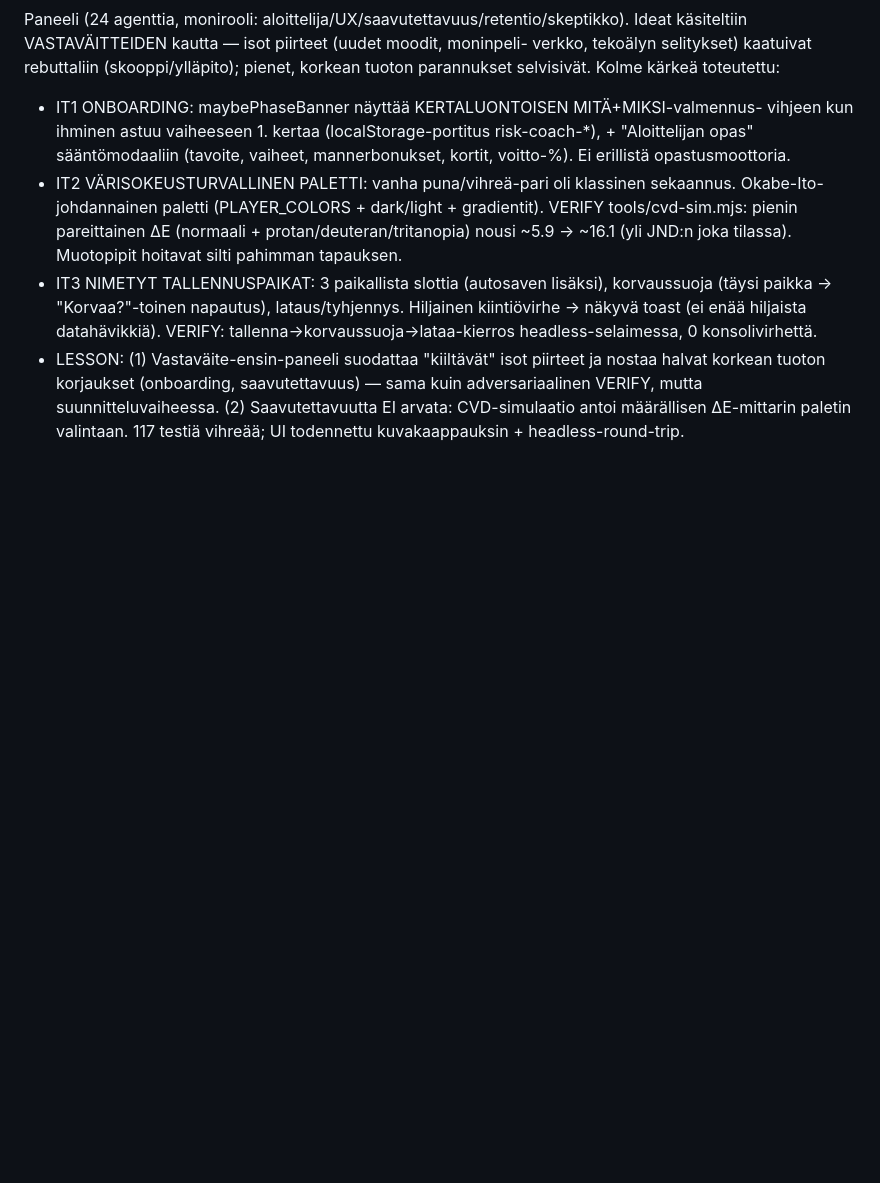
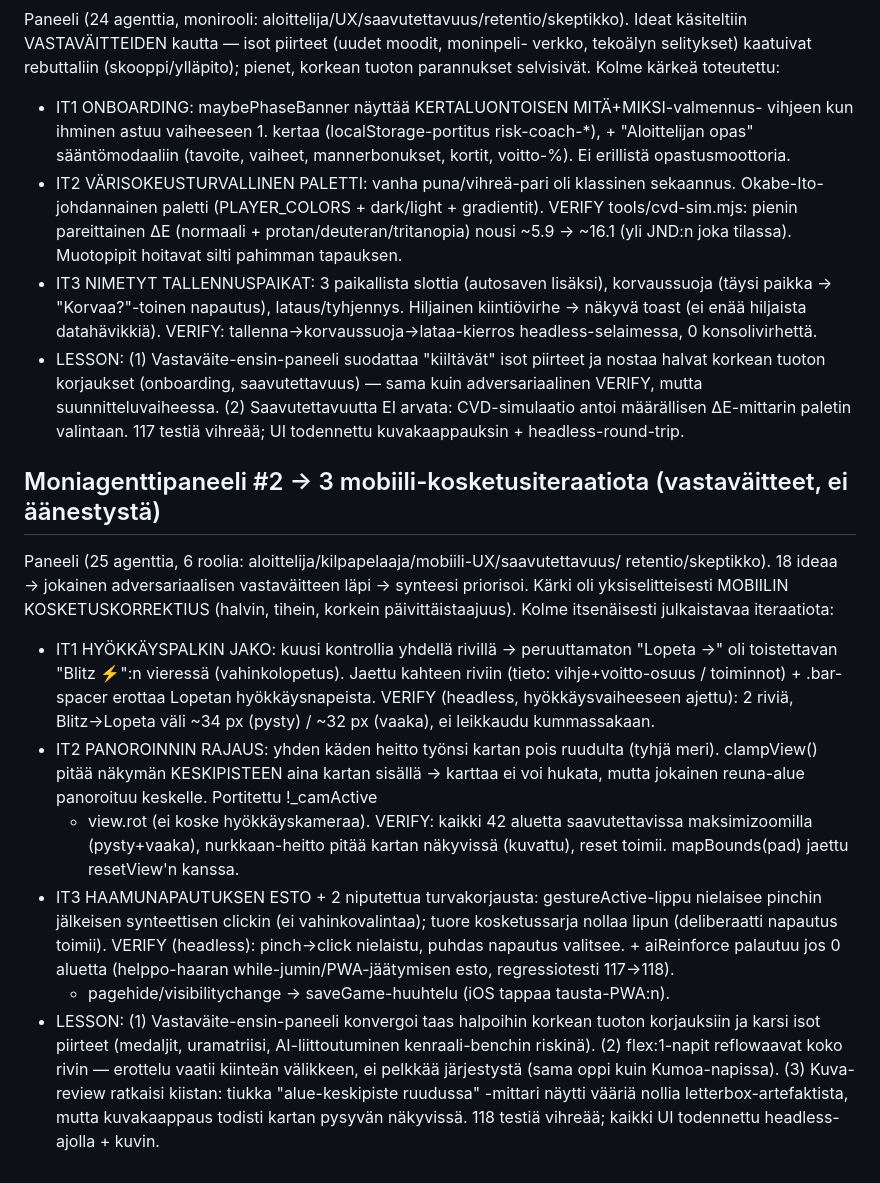
Before and after one commit to krytkonen/risk, a Markdown page: DEVLOG.md, the part around the change. Drawn GitHub-style; blank space fills up the shorter version.

Commit message:
DEVLOG: panel #2 + 3 mobile-touch iterations
Record the second rebuttal-driven panel and the three shipped iterations
(attack-bar split, pan clamp, gesture-tap suppression + safety fixes),
each with its verification method and lessons.

Co-Authored-By: Claude Opus 4.8 <noreply@anthropic.com>
Claude-Session: https://claude.ai/code/session_01U2m8P5RLn5nGEGS4FGefXk

```diff
--- a/DEVLOG.md
+++ b/DEVLOG.md
@@ -752,3 +752,33 @@ korkean tuoton parannukset selvisivät. Kolme kärkeä toteutettu:
   kuin adversariaalinen VERIFY, mutta suunnitteluvaiheessa. (2) Saavutettavuutta
   EI arvata: CVD-simulaatio antoi määrällisen ΔE-mittarin paletin valintaan.
   117 testiä vihreää; UI todennettu kuvakaappauksin + headless-round-trip.
+
+## Moniagenttipaneeli #2 → 3 mobiili-kosketusiteraatiota (vastaväitteet, ei äänestystä)
+Paneeli (25 agenttia, 6 roolia: aloittelija/kilpapelaaja/mobiili-UX/saavutettavuus/
+retentio/skeptikko). 18 ideaa → jokainen adversariaalisen vastaväitteen läpi →
+synteesi priorisoi. Kärki oli yksiselitteisesti MOBIILIN KOSKETUSKORREKTIUS (halvin,
+tihein, korkein päivittäistaajuus). Kolme itsenäisesti julkaistavaa iteraatiota:
+- IT1 HYÖKKÄYSPALKIN JAKO: kuusi kontrollia yhdellä rivillä → peruuttamaton
+  "Lopeta →" oli toistettavan "Blitz ⚡":n vieressä (vahinkolopetus). Jaettu
+  kahteen riviin (tieto: vihje+voitto-osuus / toiminnot) + .bar-spacer erottaa
+  Lopetan hyökkäysnapeista. VERIFY (headless, hyökkäysvaiheeseen ajettu): 2 riviä,
+  Blitz→Lopeta väli ~34 px (pysty) / ~32 px (vaaka), ei leikkaudu kummassakaan.
+- IT2 PANOROINNIN RAJAUS: yhden käden heitto työnsi kartan pois ruudulta (tyhjä
+  meri). clampView() pitää näkymän KESKIPISTEEN aina kartan sisällä → karttaa ei
+  voi hukata, mutta jokainen reuna-alue panoroituu keskelle. Portitettu !_camActive
+  + view.rot (ei koske hyökkäyskameraa). VERIFY: kaikki 42 aluetta saavutettavissa
+  maksimizoomilla (pysty+vaaka), nurkkaan-heitto pitää kartan näkyvissä (kuvattu),
+  reset toimii. mapBounds(pad) jaettu resetView'n kanssa.
+- IT3 HAAMUNAPAUTUKSEN ESTO + 2 niputettua turvakorjausta: gestureActive-lippu
+  nielaisee pinchin jälkeisen synteettisen clickin (ei vahinkovalintaa); tuore
+  kosketussarja nollaa lipun (deliberaatti napautus toimii). VERIFY (headless):
+  pinch→click nielaistu, puhdas napautus valitsee. + aiReinforce palautuu jos 0
+  aluetta (helppo-haaran while-jumin/PWA-jäätymisen esto, regressiotesti 117→118).
+  + pagehide/visibilitychange → saveGame-huuhtelu (iOS tappaa tausta-PWA:n).
+- LESSON: (1) Vastaväite-ensin-paneeli konvergoi taas halpoihin korkean tuoton
+  korjauksiin ja karsi isot piirteet (medaljit, uramatriisi, AI-liittoutuminen
+  kenraali-benchin riskinä). (2) flex:1-napit reflowaavat koko rivin — erottelu
+  vaatii kiinteän välikkeen, ei pelkkää järjestystä (sama oppi kuin Kumoa-napissa).
+  (3) Kuva-review ratkaisi kiistan: tiukka "alue-keskipiste ruudussa" -mittari näytti
+  vääriä nollia letterbox-artefaktista, mutta kuvakaappaus todisti kartan pysyvän
+  näkyvissä. 118 testiä vihreää; kaikki UI todennettu headless-ajolla + kuvin.
```
